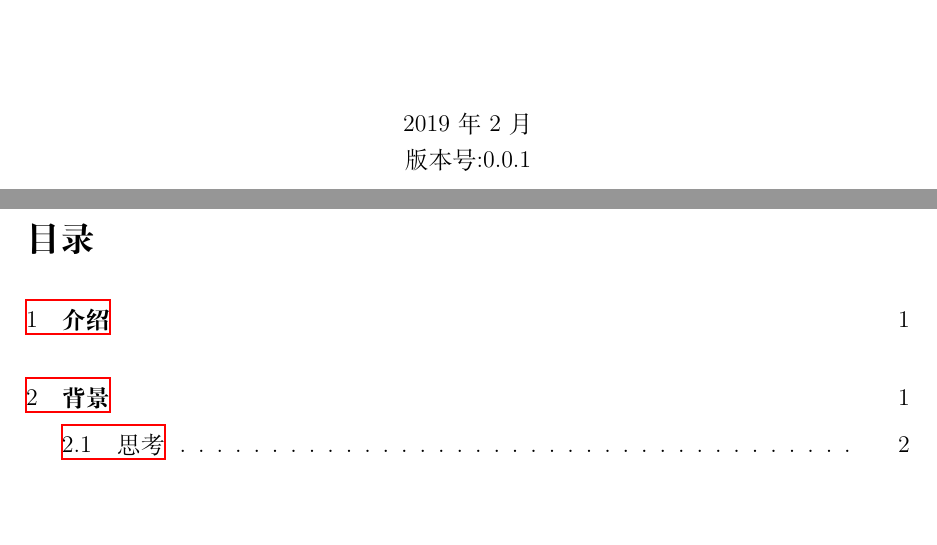
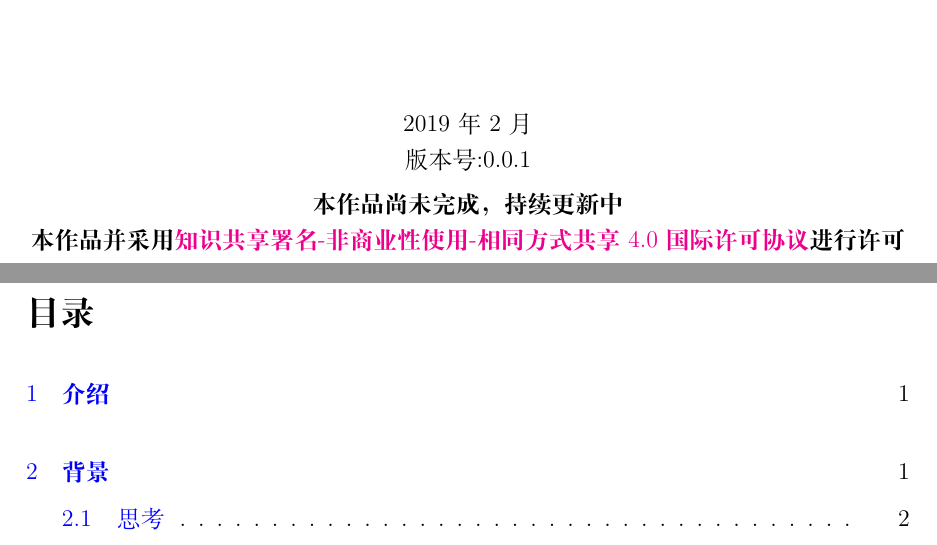
Before and after one commit to AthrunArthur/consensus-survey, a LaTeX document (ch/main.tex, which reads common/common.tex): two parts of pages 1 and 2 of 34, joined at a grey line, cut so that both start at the same text. Compiled offline with XeLaTeX; a missing font is replaced by an installed copy or a similar font.

Commit message:
add copyright

```diff
--- a/ch/main.tex
+++ b/ch/main.tex
@@ -63,15 +63,14 @@
     \includegraphics[scale=0.5]{../common/Nebulas.png}
     \vspace{0.5cm}
 
-
-    \textbf{\huge{Consensus Survey}}
+  \textbf{\huge{Consensus Survey}}
 
     \vspace{0.5cm}
     星云研究院
     \vfill
     2019年2月 \\
-    版本号:0.0.1
-    \textbf{}
+    版本号:0.0.1\\
+    \textbf{本作品尚未完成，持续更新中\\本作品并采用\href{http://creativecommons.org/licenses/by-nc-sa/4.0/}{知识共享署名-非商业性使用-相同方式共享 4.0 国际许可协议}进行许可}
   \end{center}
 
 \end{titlepage}
--- a/common/common.tex
+++ b/common/common.tex
@@ -1,7 +1,7 @@
 
 \usepackage{charter}
 \usepackage{fullpage}
-\usepackage[colorlinks=false]{hyperref}
+\usepackage[colorlinks,linkcolor=blue]{hyperref}
 \usepackage{ifthen}
 \usepackage{comment}
 \usepackage[title,titletoc]{appendix}
```
